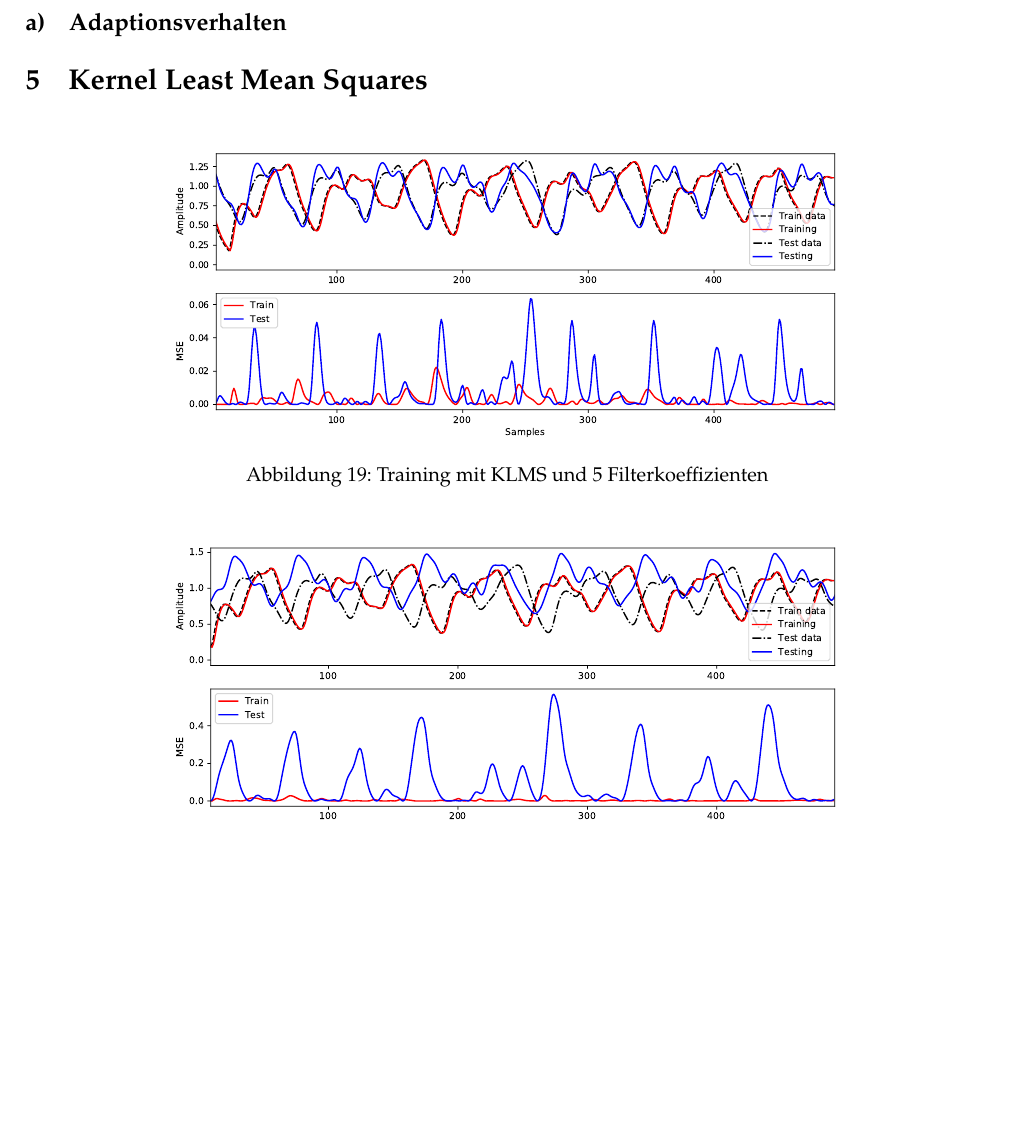
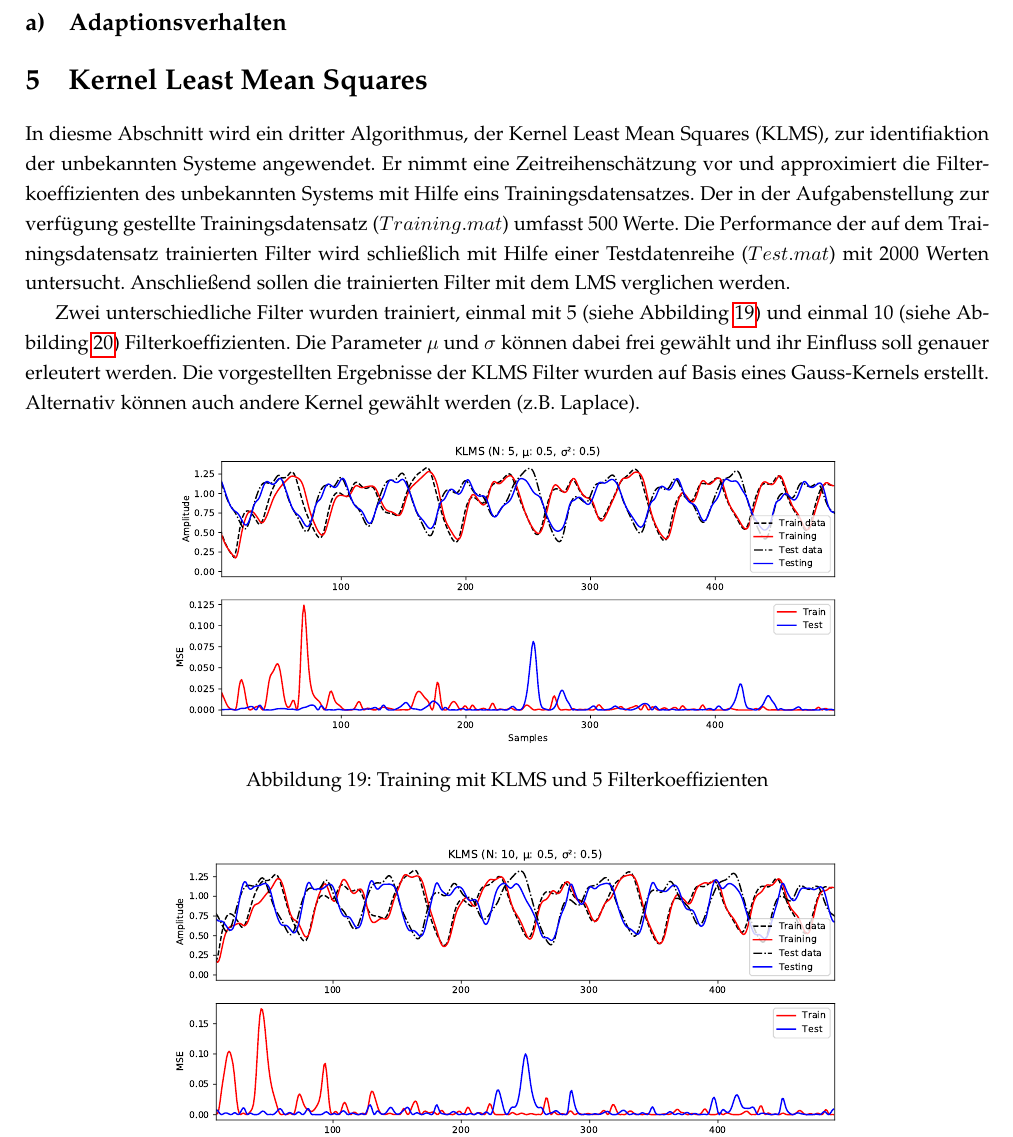
Before and after one commit to Foaly/AdaptiveFilter, a LaTeX document (tex/main.tex, which reads tex/Aufgabe1.tex): part of page 11 of 12 before the commit and part of page 11 of 13 after it, cut so that both start at the same text, the shorter picture padded with empty space. Compiled offline with pdfLaTeX.

Commit message:
Introduction klms

```diff
--- a/tex/Aufgabe1.tex
+++ b/tex/Aufgabe1.tex
@@ -302,12 +302,27 @@ Der RLS ist erneut leicht robuster gegenüber hinzugefügtem Rauschen verglichen
 \subsection{Adaptionsverhalten}
 
 
+
+
+
+
 \section{Kernel Least Mean Squares}
-\label{sec:4}
+\label{sec:klms}
+
+In diesme Abschnitt wird ein dritter Algorithmus, der Kernel Least Mean Squares (KLMS), zur identifiaktion der unbekannten Systeme angewendet.
+Er nimmt eine Zeitreihenschätzung vor und approximiert die Filterkoeffizienten des unbekannten Systems mit Hilfe eins Trainingsdatensatzes.
+Der in der Aufgabenstellung zur verfügung gestellte Trainingsdatensatz ($Training.mat$) umfasst 500 Werte.
+Die Performance der auf dem Trainingsdatensatz trainierten Filter wird schließlich mit Hilfe einer Testdatenreihe ($Test.mat$) mit 2000 Werten untersucht.
+Anschließend sollen die trainierten Filter mit dem LMS verglichen werden.
+
+Zwei unterschiedliche Filter wurden trainiert, einmal mit 5 (siehe Abbilding \ref{fig:klms5}) und einmal 10 (siehe Abbilding \ref{fig:klms10}) Filterkoeffizienten.
+Die Parameter $\mu$ und $\sigma$ können dabei frei gewählt und ihr Einfluss soll genauer erleutert werden.
+Die vorgestellten Ergebnisse der KLMS Filter wurden auf Basis eines Gauss-Kernels erstellt.
+Alternativ können auch andere Kernel gewählt werden (z.B. Laplace).
 
 \begin{figure}[H]
   \centering
-      \includegraphics[width=0.7\textwidth]{{{figures/klms_5}}}
+      \includegraphics[width=0.7\textwidth]{{{figures/KLMS_5_0.5_0.5_kernel_weights}}}
   \caption{Training mit KLMS und 5 Filterkoeffizienten}
   \label{fig:klms5}
 \end{figure}
```
Also changed, not shown: tex/Aufgabe1.tex (2 more changed lines).
